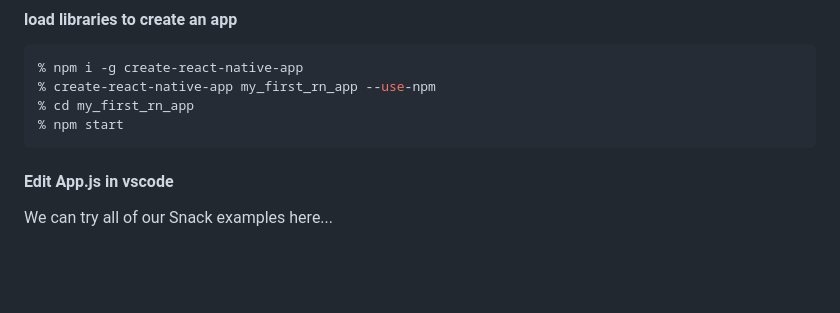
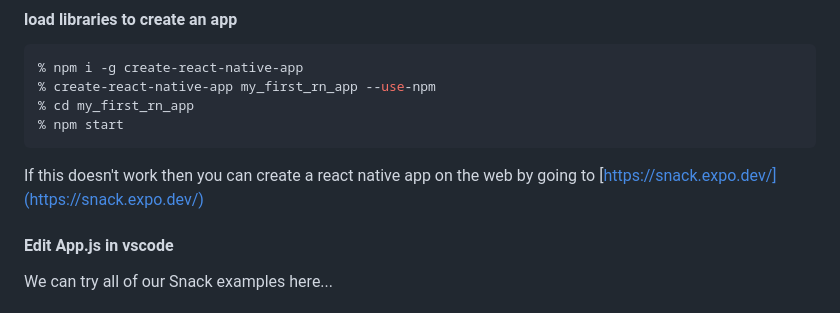
Before and after one commit to tjhickey724/reactnative, a Markdown page: courses/CS153aSum24Brandeis.md, the part around the change. Rendered like a GitHub page; blank space fills up the shorter version.

````diff
--- a/courses/CS153aSum24Brandeis.md
+++ b/courses/CS153aSum24Brandeis.md
@@ -51,6 +51,10 @@ Visit npmjs.org and follow the instructions
 % cd my_first_rn_app
 % npm start
 ```
+
+If this doesn't work then you can create a react native app on the web
+by going to [https://snack.expo.dev/](https://snack.expo.dev/)
+
 #### Edit App.js in vscode
  We can try all of our Snack examples here...
 
````
